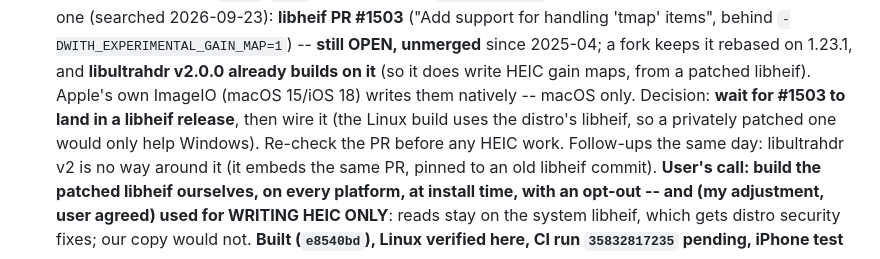
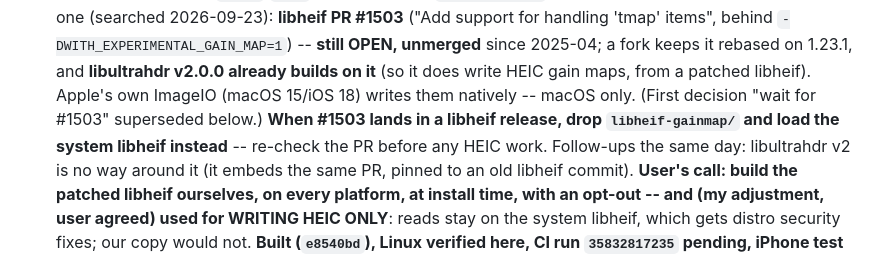
Before and after one commit to Thibault-Savenkoff/nova, a Markdown page: CLAUDE.md, the part around the change. Rendered like a GitHub page.

Commit message:
CLAUDE.md: mark the 'wait for #1503' decision superseded
Co-Authored-By: Claude Opus 5.5 <noreply@anthropic.com>
Claude-Session: https://claude.ai/code/session_01LXdn4Nirf8BtK6i1fXmd24

```diff
--- a/CLAUDE.md
+++ b/CLAUDE.md
@@ -133,9 +133,9 @@ _Updated 2026-09-22._
   items", behind `-DWITH_EXPERIMENTAL_GAIN_MAP=1`) -- **still OPEN, unmerged** since 2025-04;
   a fork keeps it rebased on 1.23.1, and **libultrahdr v2.0.0 already builds on it** (so it does
   write HEIC gain maps, from a patched libheif). Apple's own ImageIO (macOS 15/iOS 18) writes them
-  natively -- macOS only. Decision: **wait for #1503 to land in a libheif release**, then wire it
-  (the Linux build uses the distro's libheif, so a privately patched one would only help Windows).
-  Re-check the PR before any HEIC work.
+  natively -- macOS only. (First decision "wait for #1503" superseded below.) **When #1503 lands in
+  a libheif release, drop `libheif-gainmap/` and load the system libheif instead** -- re-check the PR
+  before any HEIC work.
   Follow-ups the same day: libultrahdr v2 is no way around it (it embeds the same PR, pinned to an
   old libheif commit). **User's call: build the patched libheif ourselves, on every platform, at
   install time, with an opt-out -- and (my adjustment, user agreed) used for WRITING HEIC ONLY**:
```
